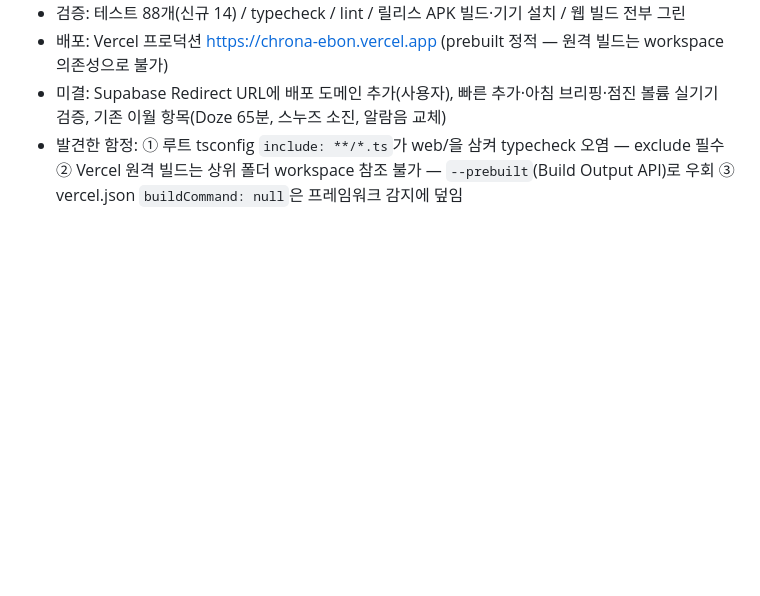
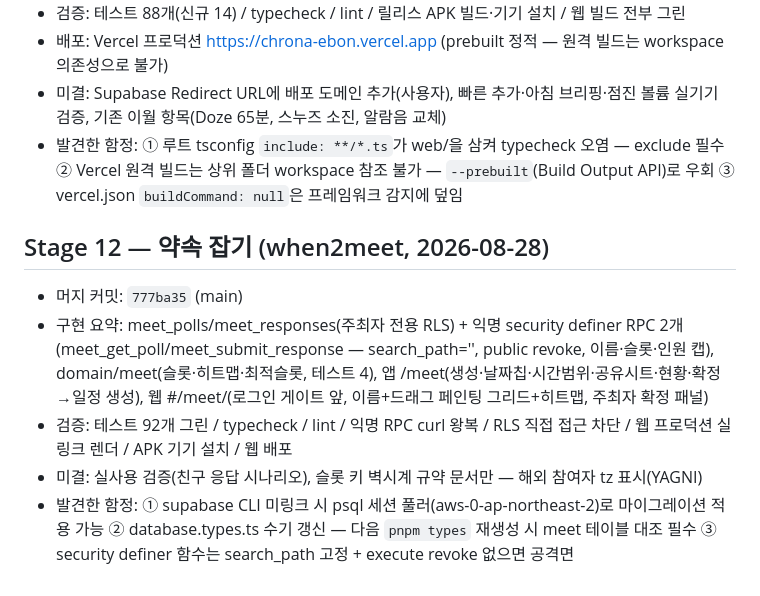
Before and after one commit to choijunhuk/chrona, a Markdown page: docs/PROGRESS.md, the part around the change. Rendered like a GitHub page; blank space fills up the shorter version.

Commit message:
docs: record stage-12 merge in PROGRESS
Co-Authored-By: Claude Fable 5 <noreply@anthropic.com>
Claude-Session: https://claude.ai/code/session_01Qvy3qfrkicwuo1PFFgJHmP

```diff
--- a/docs/PROGRESS.md
+++ b/docs/PROGRESS.md
@@ -72,3 +72,11 @@
 - 배포: Vercel 프로덕션 https://chrona-ebon.vercel.app (prebuilt 정적 — 원격 빌드는 workspace 의존성으로 불가)
 - 미결: Supabase Redirect URL에 배포 도메인 추가(사용자), 빠른 추가·아침 브리핑·점진 볼륨 실기기 검증, 기존 이월 항목(Doze 65분, 스누즈 소진, 알람음 교체)
 - 발견한 함정: ① 루트 tsconfig `include: **/*.ts`가 web/을 삼켜 typecheck 오염 — exclude 필수 ② Vercel 원격 빌드는 상위 폴더 workspace 참조 불가 — `--prebuilt`(Build Output API)로 우회 ③ vercel.json `buildCommand: null`은 프레임워크 감지에 덮임
+
+## Stage 12 — 약속 잡기 (when2meet, 2026-08-28)
+
+- 머지 커밋: `777ba35` (main)
+- 구현 요약: meet_polls/meet_responses(주최자 전용 RLS) + 익명 security definer RPC 2개(meet_get_poll/meet_submit_response — search_path='', public revoke, 이름·슬롯·인원 캡), domain/meet(슬롯·히트맵·최적슬롯, 테스트 4), 앱 /meet(생성·날짜칩·시간범위·공유시트·현황·확정→일정 생성), 웹 #/meet/<token>(로그인 게이트 앞, 이름+드래그 페인팅 그리드+히트맵, 주최자 확정 패널)
+- 검증: 테스트 92개 그린 / typecheck / lint / 익명 RPC curl 왕복 / RLS 직접 접근 차단 / 웹 프로덕션 실링크 렌더 / APK 기기 설치 / 웹 배포
+- 미결: 실사용 검증(친구 응답 시나리오), 슬롯 키 벽시계 규약 문서만 — 해외 참여자 tz 표시(YAGNI)
+- 발견한 함정: ① supabase CLI 미링크 시 psql 세션 풀러(aws-0-ap-northeast-2)로 마이그레이션 적용 가능 ② database.types.ts 수기 갱신 — 다음 `pnpm types` 재생성 시 meet 테이블 대조 필수 ③ security definer 함수는 search_path 고정 + execute revoke 없으면 공격면
```
